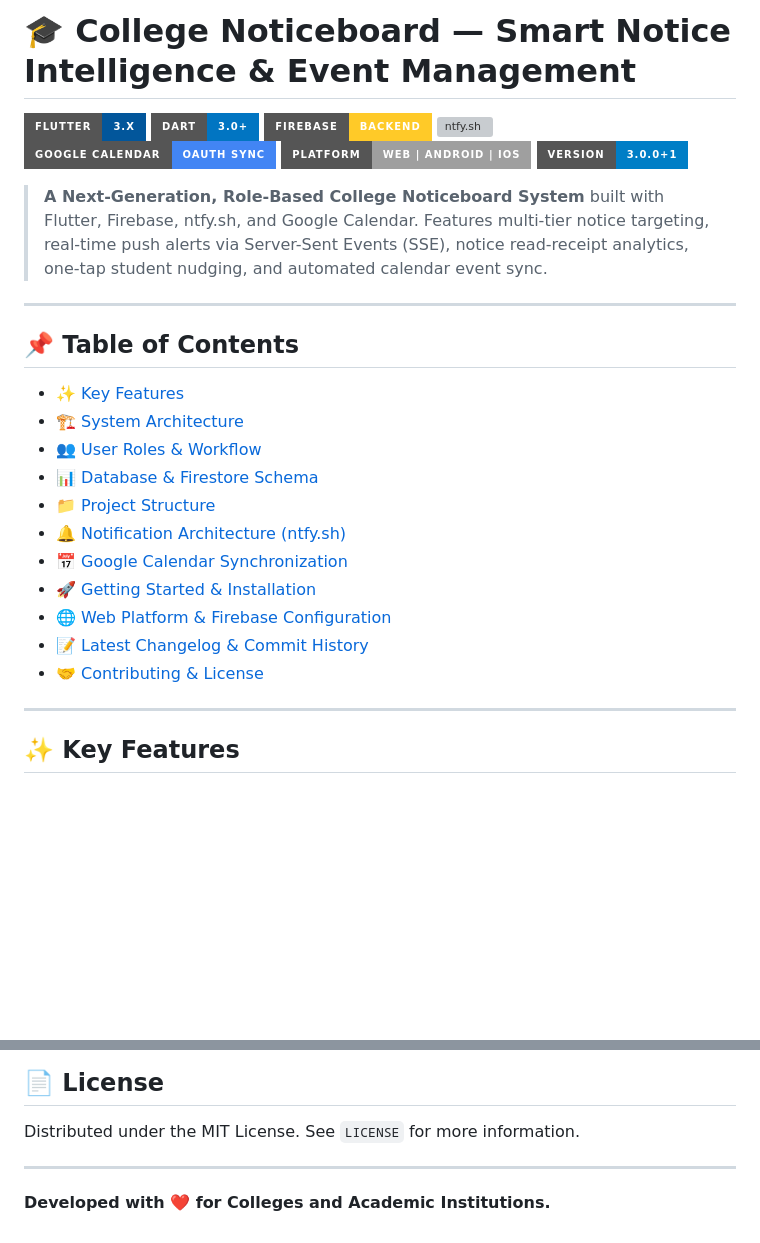
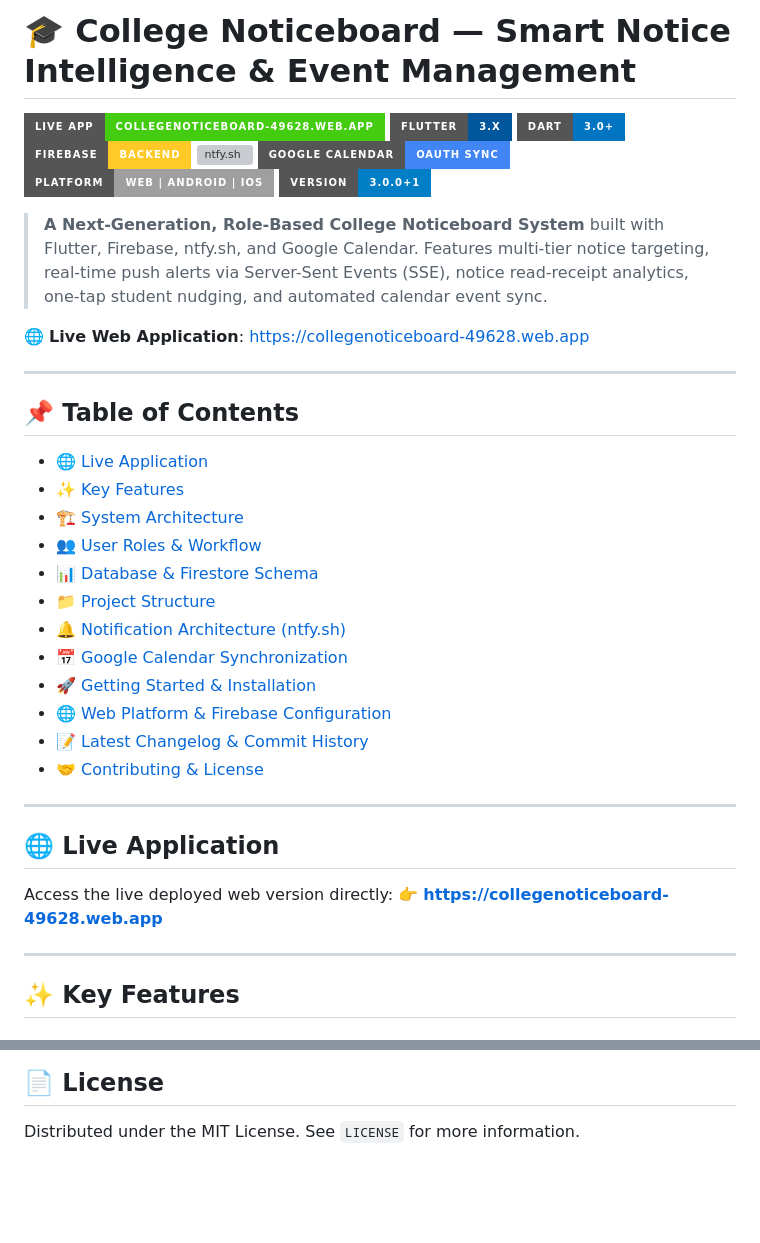
Before and after one commit to dhruvdhandukiya/CollegeNoticeBoard, a Markdown page: README.md, 2 parts joined by grey strips. GitHub-like rendering; badges without logos; blank space fills up the shorter version; grey boxes are pictures that could not be loaded.

Commit message:
docs: add live app link and clean up footer in README

```diff
--- a/README.md
+++ b/README.md
@@ -1,5 +1,6 @@
 # 🎓 College Noticeboard — Smart Notice Intelligence & Event Management
 
+[![Live Demo](https://img.shields.io/badge/Live_App-collegenoticeboard--49628.web.app-brightgreen?style=for-the-badge&logo=googlechrome&logoColor=white)](https://collegenoticeboard-49628.web.app)
 [![Flutter](https://img.shields.io/badge/Flutter-3.x-02569B?style=for-the-badge&logo=flutter&logoColor=white)](https://flutter.dev)
 [![Dart](https://img.shields.io/badge/Dart-3.0+-0175C2?style=for-the-badge&logo=dart&logoColor=white)](https://dart.dev)
 [![Firebase](https://img.shields.io/badge/Firebase-Backend-FFCA28?style=for-the-badge&logo=firebase&logoColor=black)](https://firebase.google.com)
@@ -10,10 +11,13 @@
 
 > **A Next-Generation, Role-Based College Noticeboard System** built with Flutter, Firebase, ntfy.sh, and Google Calendar. Features multi-tier notice targeting, real-time push alerts via Server-Sent Events (SSE), notice read-receipt analytics, one-tap student nudging, and automated calendar event sync.
 
+🌐 **Live Web Application**: [https://collegenoticeboard-49628.web.app](https://collegenoticeboard-49628.web.app)
+
 ---
 
 ## 📌 Table of Contents
 
+- [🌐 Live Application](#-live-application)
 - [✨ Key Features](#-key-features)
 - [🏗️ System Architecture](#️-system-architecture)
 - [👥 User Roles & Workflow](#-user-roles--workflow)
@@ -25,6 +29,13 @@
 - [🌐 Web Platform & Firebase Configuration](#-web-platform--firebase-configuration)
 - [📝 Latest Changelog & Commit History](#-latest-changelog--commit-history)
 - [🤝 Contributing & License](#-contributing--license)
+
+---
+
+## 🌐 Live Application
+
+Access the live deployed web version directly:
+👉 **[https://collegenoticeboard-49628.web.app](https://collegenoticeboard-49628.web.app)**
 
 ---
 
@@ -369,7 +380,3 @@ For web hosting and local browser testing, verify the following configuration in
 ## 📄 License
 
 Distributed under the MIT License. See `LICENSE` for more information.
-
----
-
-**Developed with ❤️ for Colleges and Academic Institutions.**
```
